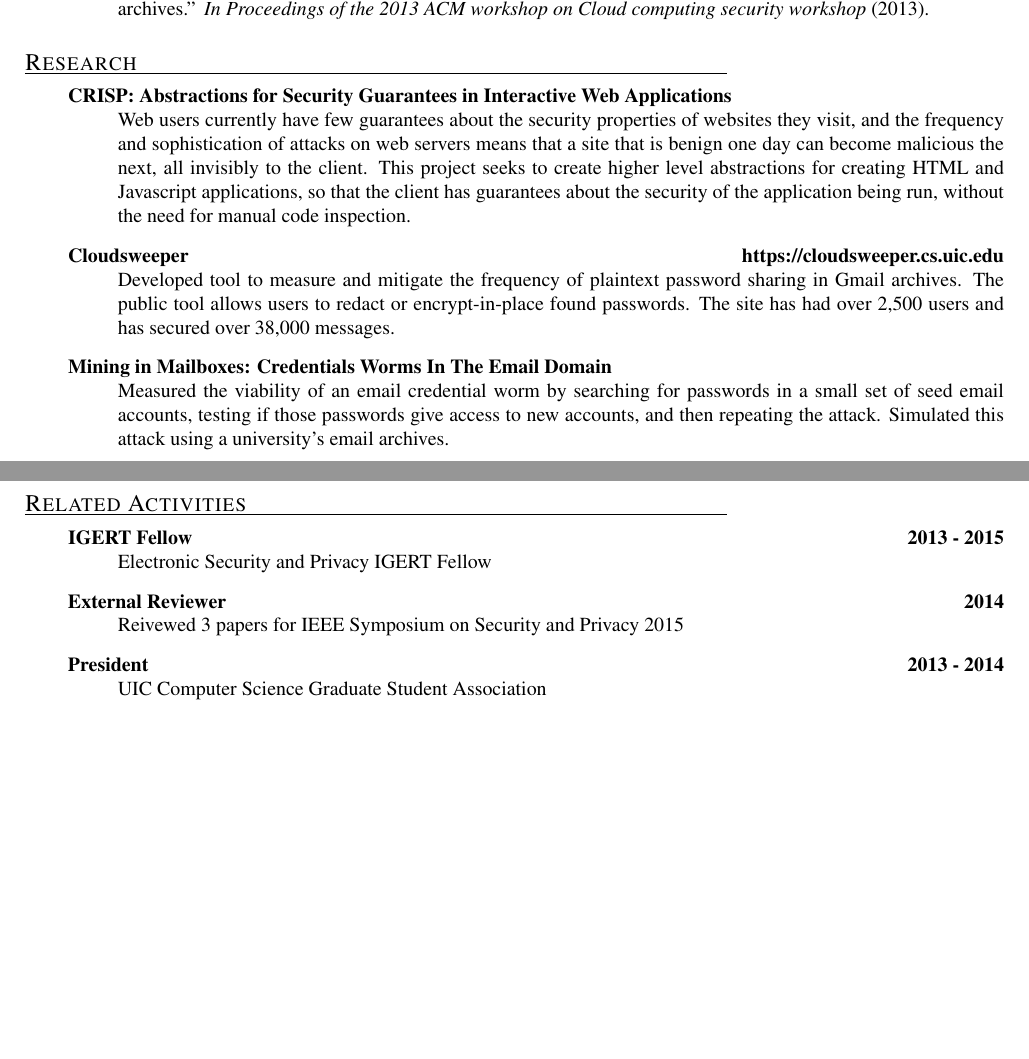
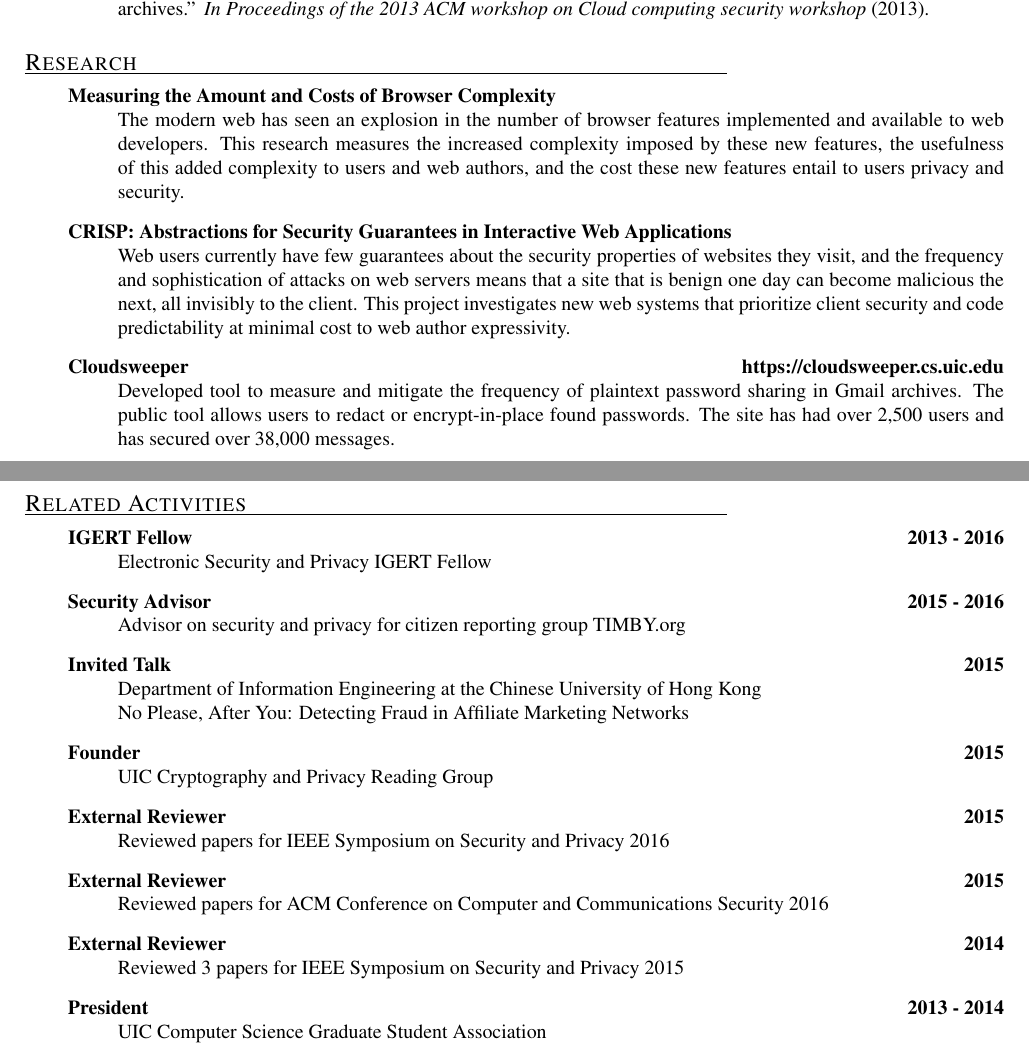
Before and after one commit to pes10k/pete-snyder-cv, a LaTeX CV (cv.tex): two parts of pages 1 and 2 of 2, joined at a grey line, cut so that both start at the same text, the shorter picture padded with empty space. Compiled offline with pdfLaTeX.

Commit message:
update CV to include late 2015 invited talks and activities

```diff
--- a/cv.tex
+++ b/cv.tex
@@ -40,23 +40,41 @@
 
   \section{Research}
   \begin{description}
+
+    \item[Measuring the Amount and Costs of Browser Complexity] ~\\
+    The modern web has seen an explosion in the number of browser features implemented and available to web developers.  This research measures the increased complexity imposed by these new features, the usefulness of this added complexity to users and web authors, and the cost these new features entail to users privacy and security.
+
     \item[CRISP: Abstractions for Security Guarantees in Interactive Web Applications] ~\\
-    Web users currently have few guarantees about the security properties of websites they visit, and the frequency and sophistication of attacks on web servers means that a site that is benign one day can become malicious the next, all invisibly to the client.  This project seeks to create higher level abstractions for creating HTML and Javascript applications, so that the client has guarantees about the security of the application being run, without the need for manual code inspection.
+    Web users currently have few guarantees about the security properties of websites they visit, and the frequency and sophistication of attacks on web servers means that a site that is benign one day can become malicious the next, all invisibly to the client.  This project investigates new web systems that prioritize client security and code predictability at minimal cost to web author expressivity.
 
     \item[Cloudsweeper] \hfill \textbf{https://cloudsweeper.cs.uic.edu}\\
     Developed tool to measure and mitigate the frequency of plaintext password sharing in Gmail archives. The public tool allows users to redact or encrypt-in-place found passwords. The site has had over 2,500 users and has secured over 38,000 messages.
-
-    \item[Mining in Mailboxes: Credentials Worms In The Email Domain] ~\\
-    Measured the viability of an email credential worm by searching for passwords in a small set of seed email accounts, testing if those passwords give access to new accounts, and then repeating the attack. Simulated this attack using a university's email archives.
   \end{description}
 
   \section{Related Activities}
   \begin{description}
-    \item[IGERT Fellow] \hfill \textbf{2013 - 2015}\\
+
+    \item[IGERT Fellow] \hfill \textbf{2013 - 2016}\\
     Electronic Security and Privacy IGERT Fellow
 
+    \item[Security Advisor] \hfill \textbf{2015 - 2016}\\
+    Advisor on security and privacy for citizen reporting group TIMBY.org
+
+    \item[Invited Talk] \hfill \textbf{2015}\\
+    Department of Information Engineering at the Chinese University of Hong Kong\\
+    No Please, After You: Detecting Fraud in Affiliate Marketing Networks
+
+    \item[Founder] \hfill \textbf{2015}\\
+    UIC Cryptography and Privacy Reading Group
+
+    \item[External Reviewer] \hfill \textbf{2015}\\
+    Reviewed papers for IEEE Symposium on Security and Privacy 2016
+
+    \item[External Reviewer] \hfill \textbf{2015}\\
+    Reviewed papers for ACM Conference on Computer and Communications Security 2016
+
     \item[External Reviewer] \hfill \textbf{2014}\\
-    Reivewed 3 papers for IEEE Symposium on Security and Privacy 2015
+    Reviewed 3 papers for IEEE Symposium on Security and Privacy 2015
 
     \item[President] \hfill \textbf{2013 - 2014}\\
     UIC Computer Science Graduate Student Association
```
Also changed, not shown: cv.bib (line endings or trailing spaces), cv.pdf.
